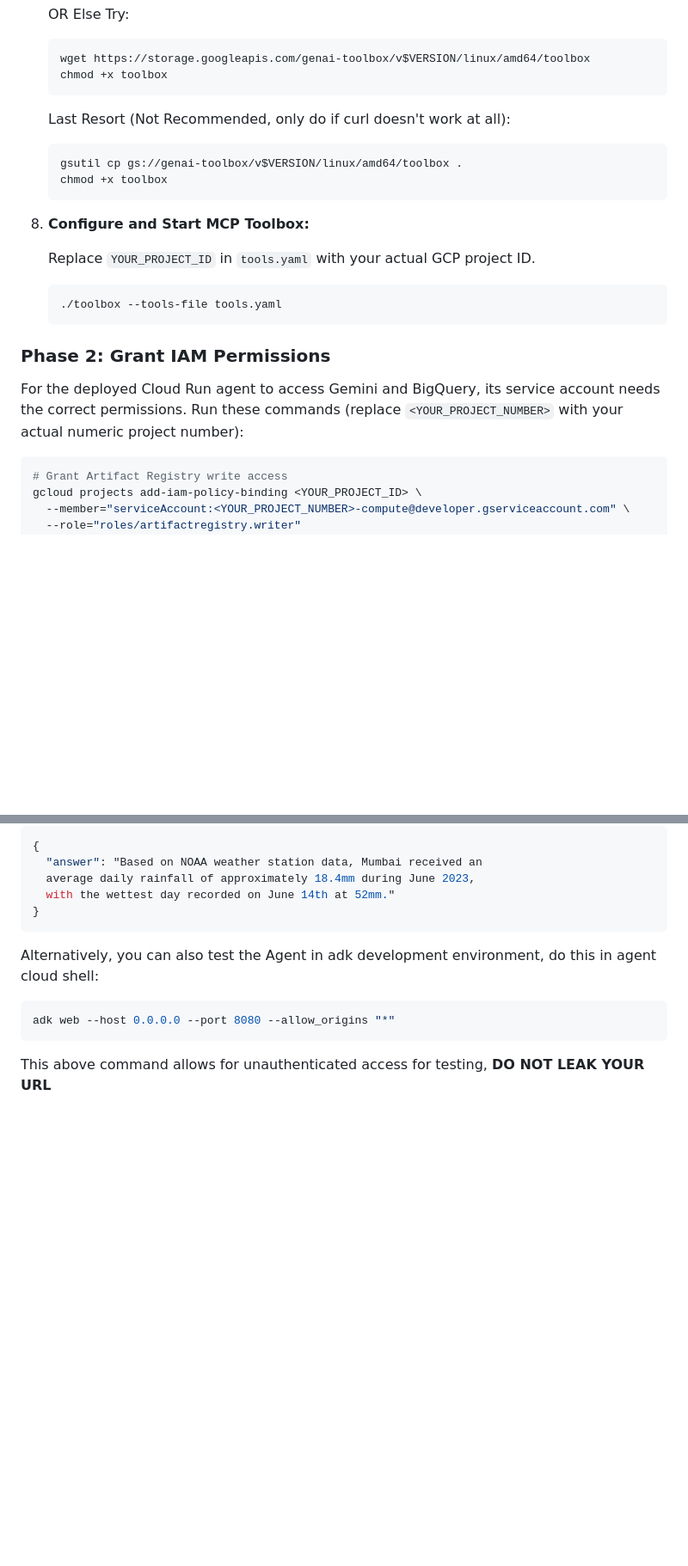
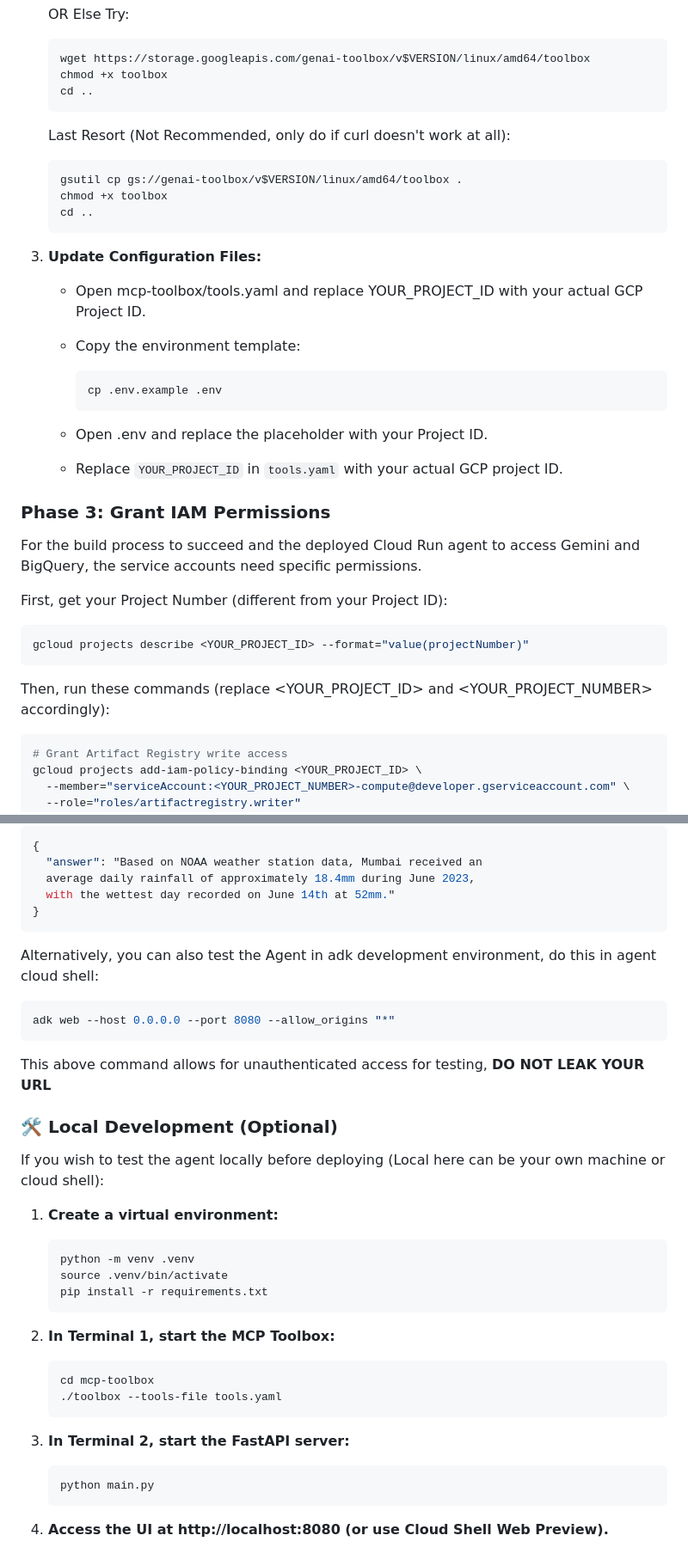
Before and after one commit to thatengineerguy21/weather-intelligence-agent, a Markdown page: README.md, 2 parts joined by grey strips. Shown at 86% size. Drawn GitHub-style; blank space fills up the shorter version.

````diff
--- a/README.md
+++ b/README.md
@@ -74,6 +85,7 @@ This guide assumes you are using **Google Cloud Shell**, which comes pre-install
     ```bash
     wget https://storage.googleapis.com/genai-toolbox/v$VERSION/linux/amd64/toolbox
     chmod +x toolbox
+    cd ..
     ```
 
     Last Resort (Not Recommended, only do if curl doesn't work at all):
@@ -81,19 +93,32 @@ This guide assumes you are using **Google Cloud Shell**, which comes pre-install
     ```bash
     gsutil cp gs://genai-toolbox/v$VERSION/linux/amd64/toolbox .
     chmod +x toolbox
+    cd ..
     ```
 
-8. **Configure and Start MCP Toolbox:**
+3. **Update Configuration Files:**
 
-    Replace `YOUR_PROJECT_ID` in `tools.yaml` with your actual GCP project ID.
+    * Open mcp-toolbox/tools.yaml and replace YOUR_PROJECT_ID with your actual GCP Project ID.
+    * Copy the environment template:
 
-    ```bash
-    ./toolbox --tools-file tools.yaml
-    ```
+      ```bash
+      cp .env.example .env
+      ```
 
-### Phase 2: Grant IAM Permissions
+    * Open .env and replace the placeholder with your Project ID.
+    * Replace `YOUR_PROJECT_ID` in `tools.yaml` with your actual GCP project ID.
 
-For the deployed Cloud Run agent to access Gemini and BigQuery, its service account needs the correct permissions. Run these commands (replace `<YOUR_PROJECT_NUMBER>` with your actual numeric project number):
+
+### Phase 3: Grant IAM Permissions
+
+For the build process to succeed and the deployed Cloud Run agent to access Gemini and BigQuery, the service accounts need specific permissions.
+
+First, get your Project Number (different from your Project ID):
+
+```bash
+gcloud projects describe <YOUR_PROJECT_ID> --format="value(projectNumber)"
+```
+Then, run these commands (replace <YOUR_PROJECT_ID> and <YOUR_PROJECT_NUMBER> accordingly):
 
 ```bash
 # Grant Artifact Registry write access
@@ -190,3 +223,30 @@ Alternatively, you can also test the Agent in adk development environment, do th
 adk web --host 0.0.0.0 --port 8080 --allow_origins "*"
 ```
 This above command allows for unauthenticated access for testing, **DO NOT LEAK YOUR URL**
+
+### 🛠️ Local Development (Optional)
+
+If you wish to test the agent locally before deploying (Local here can be your own machine or cloud shell):
+
+1. **Create a virtual environment:**
+
+    ```bash
+    python -m venv .venv
+    source .venv/bin/activate
+    pip install -r requirements.txt
+    ```
+
+2. **In Terminal 1, start the MCP Toolbox:**
+
+    ```bash
+    cd mcp-toolbox
+    ./toolbox --tools-file tools.yaml
+    ```
+
+3. **In Terminal 2, start the FastAPI server:**
+
+    ```bash
+    python main.py
+    ```
+
+4. **Access the UI at http://localhost:8080 (or use Cloud Shell Web Preview).**
````
Also changed, not shown: other parts of README.md (+38 -19 lines).
